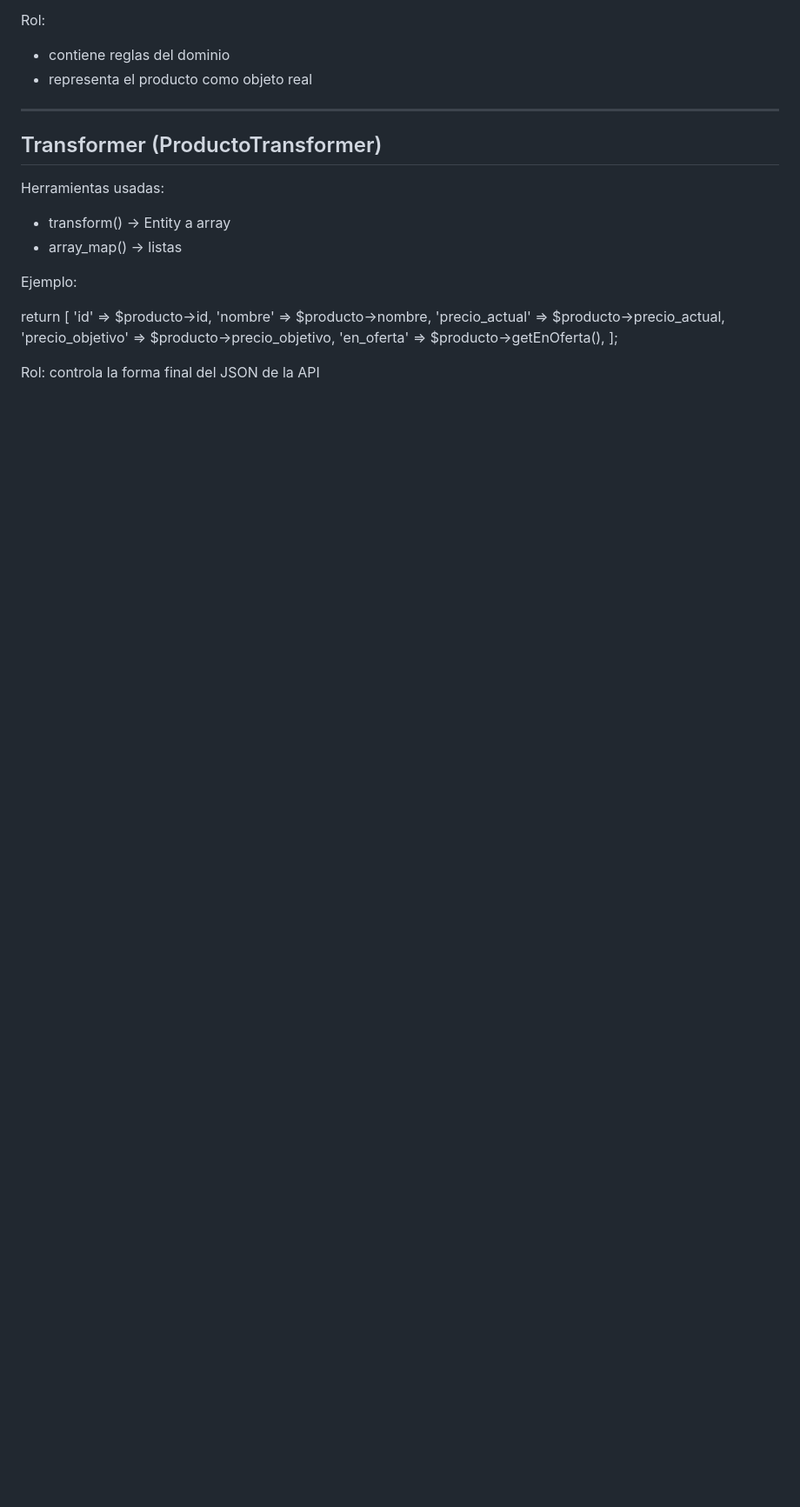
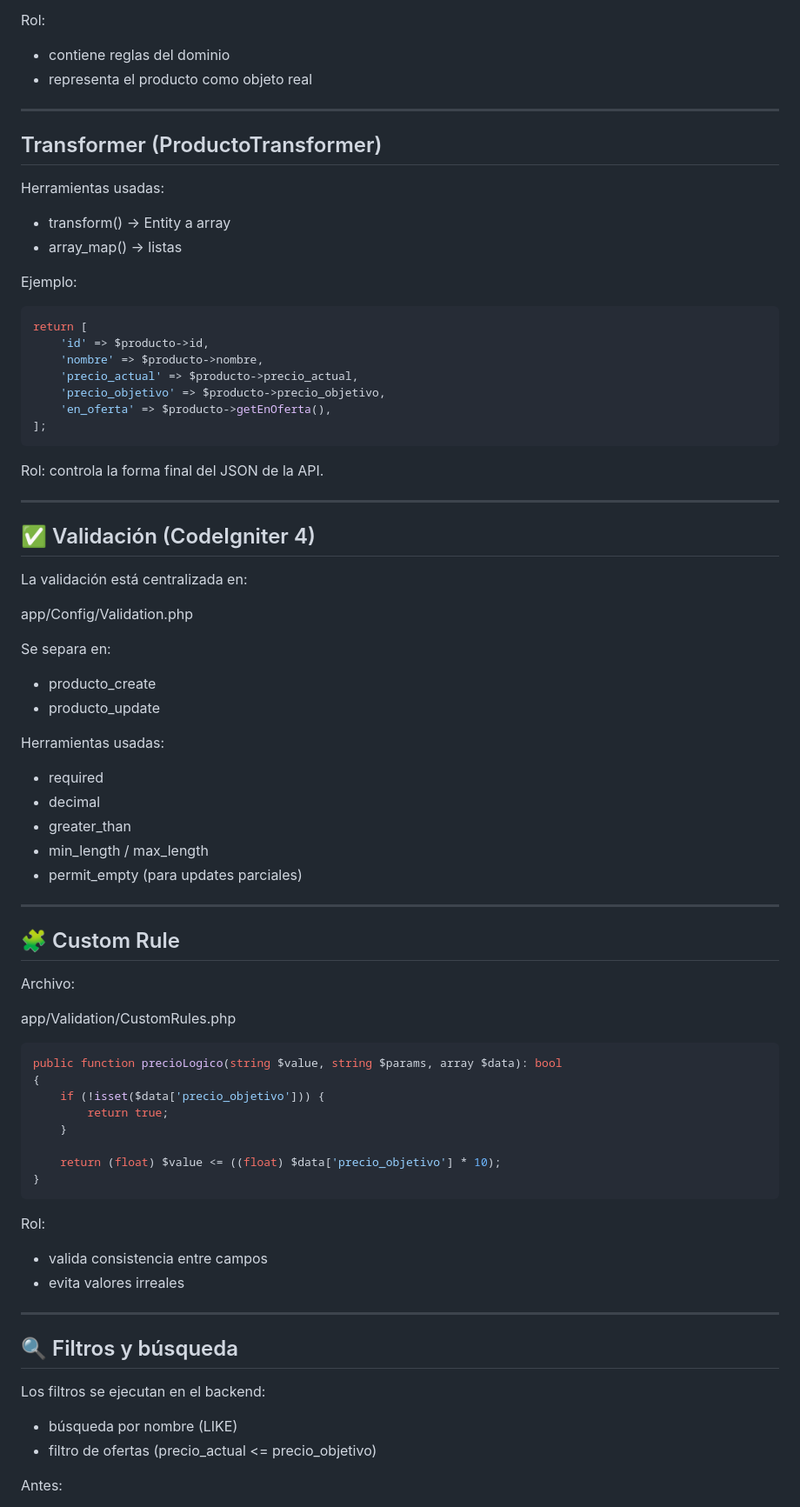
Before and after one commit to jacs626/CodeIgniter-Vue, a Markdown page: README.md, the part around one of its changes. Shown at 87% size. Drawn GitHub-style; blank space fills up the shorter version.

Commit message:
update: README updated

````diff
--- a/README.md
+++ b/README.md
@@ -126,13 +142,71 @@ Herramientas usadas:
 
 Ejemplo:
 
+```php
 return [
-'id' => $producto->id,
-'nombre' => $producto->nombre,
-'precio_actual' => $producto->precio_actual,
-'precio_objetivo' => $producto->precio_objetivo,
-'en_oferta' => $producto->getEnOferta(),
+    'id' => $producto->id,
+    'nombre' => $producto->nombre,
+    'precio_actual' => $producto->precio_actual,
+    'precio_objetivo' => $producto->precio_objetivo,
+    'en_oferta' => $producto->getEnOferta(),
 ];
+```
+
+Rol: controla la forma final del JSON de la API.
+
+---
+
+## ✅ Validación (CodeIgniter 4)
+
+La validación está centralizada en:
+
+app/Config/Validation.php
+
+Se separa en:
+
+- producto_create
+- producto_update
+
+Herramientas usadas:
+
+- required
+- decimal
+- greater_than
+- min_length / max_length
+- permit_empty (para updates parciales)
+
+---
+
+## 🧩 Custom Rule
+
+Archivo:
+
+app/Validation/CustomRules.php
+
+```php
+public function precioLogico(string $value, string $params, array $data): bool
+{
+    if (!isset($data['precio_objetivo'])) {
+        return true;
+    }
+
+    return (float) $value <= ((float) $data['precio_objetivo'] * 10);
+}
+```
 
 Rol:
-controla la forma final del JSON de la API
+
+- valida consistencia entre campos
+- evita valores irreales
+
+---
+
+## 🔍 Filtros y búsqueda
+
+Los filtros se ejecutan en el backend:
+
+- búsqueda por nombre (LIKE)
+- filtro de ofertas (precio_actual <= precio_objetivo)
+
+Antes:
+
````
Also changed, not shown: other parts of README.md (+76 -13 lines).
